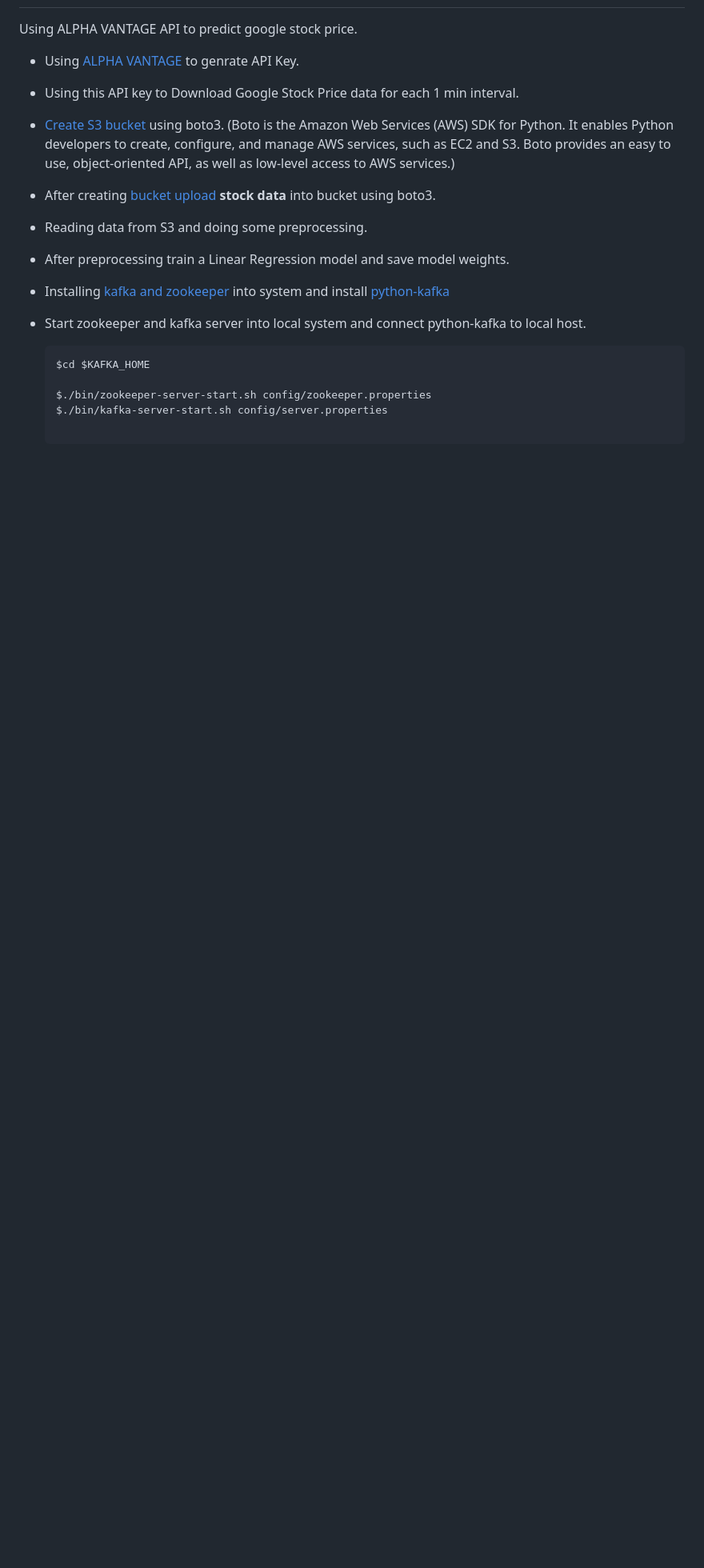
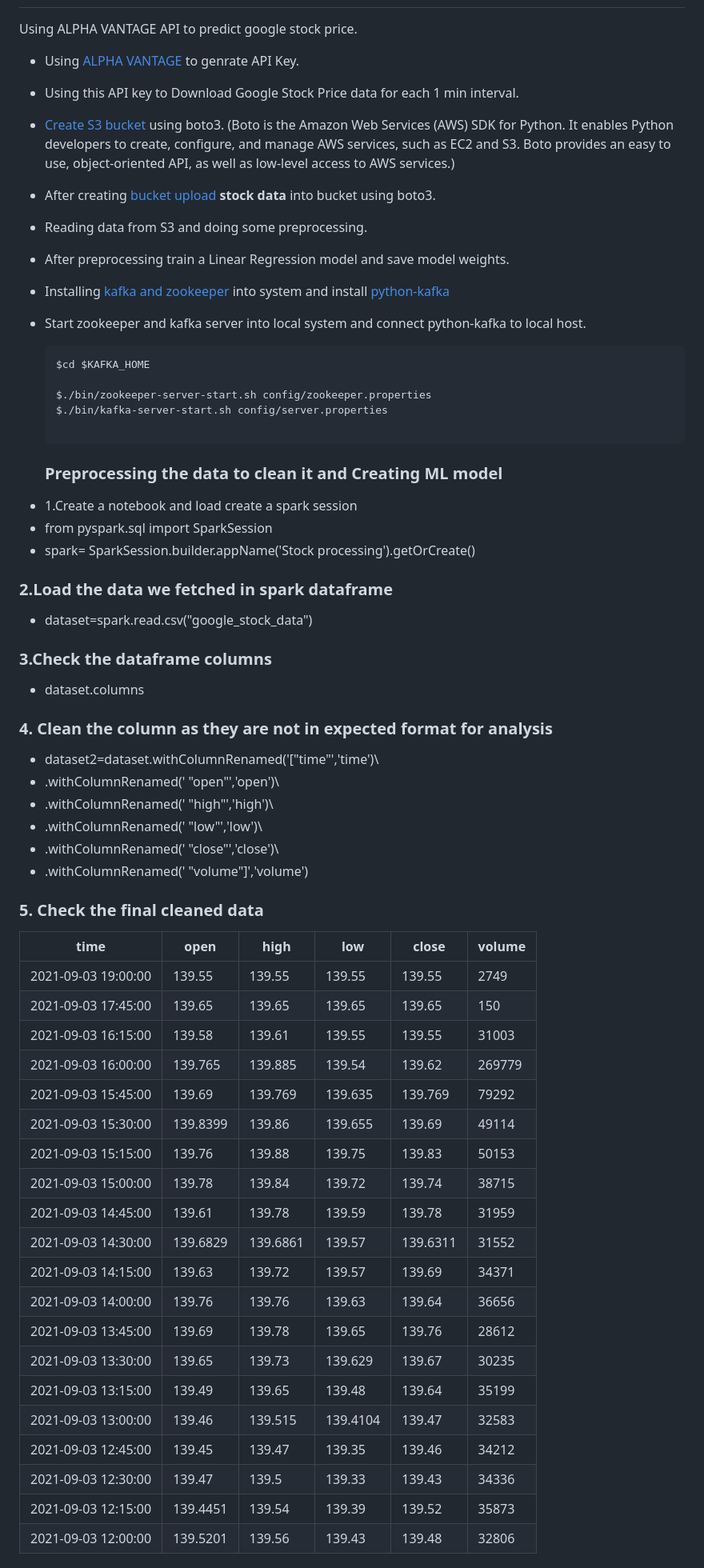
Before and after one commit to ayurn/Stock_Price_Prediction, a Markdown page: README.md, the part around the change printed below. Shown: that part at 80% size. Drawn GitHub-style; blank space fills up the shorter version.

Commit message:
[Ayur] Refacror : changing readme file

````diff
--- a/README.md
+++ b/README.md
@@ -93,3 +96,50 @@ Using ALPHA VANTAGE API to predict google stock price.
 
     ```
 
+    ### Preprocessing the data to clean it and Creating ML model
+* 1.Create a notebook and load create a spark session
+* from pyspark.sql import SparkSession
+* spark= SparkSession.builder.appName('Stock processing').getOrCreate()
+
+### 2.Load the data we fetched in spark dataframe
+* dataset=spark.read.csv("google_stock_data")
+
+### 3.Check the dataframe columns
+* dataset.columns
+
+### 4. Clean the column as they are not in expected format for analysis
+* dataset2=dataset.withColumnRenamed('["time"','time')\
+* .withColumnRenamed(' "open"','open')\
+* .withColumnRenamed(' "high"','high')\
+* .withColumnRenamed(' "low"','low')\
+* .withColumnRenamed(' "close"','close')\
+* .withColumnRenamed(' "volume"]','volume')
+
+
+
+### 5. Check the final cleaned data
+
+|       time        |   open  |  high   |  low    | close   |volume |
+|-------------------|---------|---------|---------|---------|-------|
+|2021-09-03 19:00:00| 139.55  | 139.55  | 139.55  | 139.55  | 2749  |
+|2021-09-03 17:45:00| 139.65  | 139.65  | 139.65  | 139.65  | 150   |
+|2021-09-03 16:15:00| 139.58  | 139.61  | 139.55  | 139.55  | 31003 |
+|2021-09-03 16:00:00| 139.765 | 139.885 | 139.54  | 139.62  | 269779|
+|2021-09-03 15:45:00| 139.69  | 139.769 | 139.635 | 139.769 | 79292 |
+|2021-09-03 15:30:00| 139.8399| 139.86  | 139.655 | 139.69  | 49114 |
+|2021-09-03 15:15:00| 139.76  | 139.88  | 139.75  | 139.83  | 50153 |
+|2021-09-03 15:00:00| 139.78  | 139.84  | 139.72  | 139.74  | 38715 |
+|2021-09-03 14:45:00| 139.61  | 139.78  | 139.59  | 139.78  | 31959 |
+|2021-09-03 14:30:00| 139.6829| 139.6861| 139.57  | 139.6311| 31552 |
+|2021-09-03 14:15:00| 139.63  | 139.72  | 139.57  | 139.69  | 34371 |
+|2021-09-03 14:00:00| 139.76  | 139.76  | 139.63  | 139.64  | 36656 |
+|2021-09-03 13:45:00| 139.69  | 139.78  | 139.65  | 139.76  | 28612 |
+|2021-09-03 13:30:00| 139.65  | 139.73  | 139.629 | 139.67  | 30235 |
+|2021-09-03 13:15:00| 139.49  | 139.65  | 139.48  | 139.64  | 35199 |
+|2021-09-03 13:00:00| 139.46  | 139.515 | 139.4104| 139.47  | 32583 |
+|2021-09-03 12:45:00| 139.45  | 139.47  | 139.35  | 139.46  | 34212 |
+|2021-09-03 12:30:00| 139.47  | 139.5   | 139.33  | 139.43  | 34336 |
+|2021-09-03 12:15:00| 139.4451| 139.54  | 139.39  | 139.52  | 35873 |
+|2021-09-03 12:00:00| 139.5201| 139.56  | 139.43  | 139.48  | 32806 |
+
+
````
Also changed, not shown: other parts of README.md (+73 -6 lines), readme_resources/architecture.png (added).
